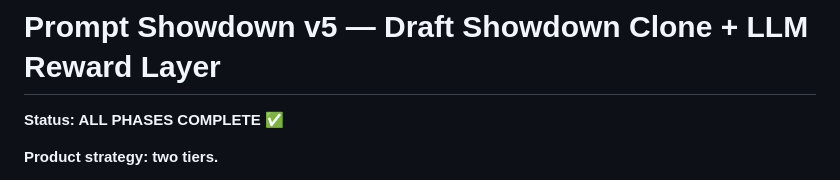
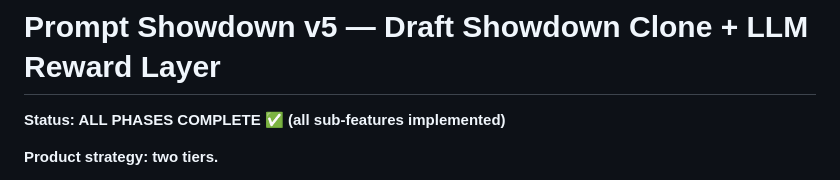
Before and after one commit to tassiost/promptshowdown, a Markdown page: PLAN.md, the part around the change. Drawn GitHub-style.

Commit message:
docs: update PLAN.md status to reflect all sub-features complete
Generated with [Devin](https://devin.ai)

Co-Authored-By: Devin <158243242+devin-ai-integration[bot]@users.noreply.github.com>

```diff
--- a/PLAN.md
+++ b/PLAN.md
@@ -1,6 +1,6 @@
 # Prompt Showdown v5 — Draft Showdown Clone + LLM Reward Layer
 
-**Status: ALL PHASES COMPLETE ✅**
+**Status: ALL PHASES COMPLETE ✅ (all sub-features implemented)**
 
 **Product strategy: two tiers.**
 
```
